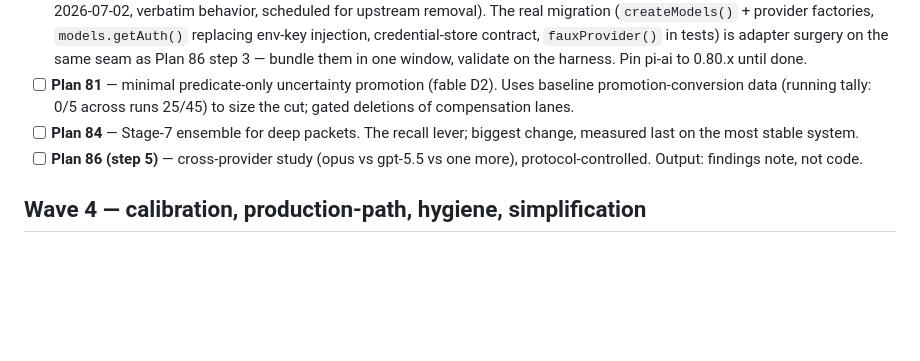
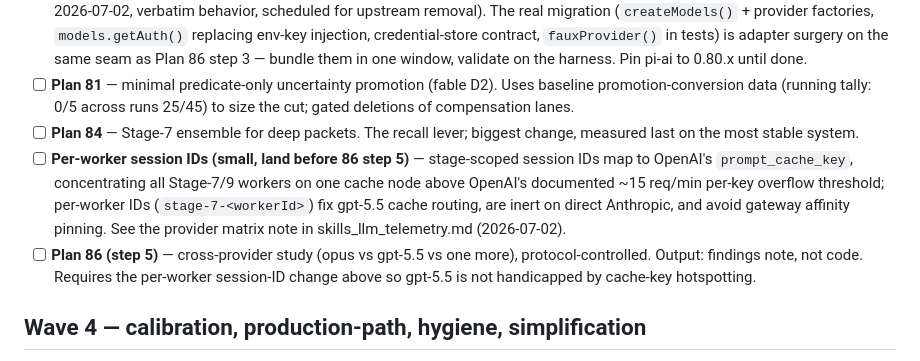
Before and after one commit to 0xPolygon/codegenie, a Markdown page: specs/plans/PUNCHLIST.md, the part around the change. Drawn GitHub-style; blank space fills up the shorter version.

Commit message:
docs: session-ID/cache-affinity semantics per provider; punchlist per-worker session IDs before gpt-5.5 study
Co-Authored-By: Claude Fable 5 <noreply@anthropic.com>

```diff
--- a/specs/plans/PUNCHLIST.md
+++ b/specs/plans/PUNCHLIST.md
@@ -31,7 +31,8 @@ File-conflict note: 80, 85, 82 all touch `verifier.ts`/`lens-runner.ts` — land
 - [ ] **pi-ai Models-API migration (needs plan)** — 0.80.3 moved the legacy global API to a temporary `/compat` entrypoint (adopted 2026-07-02, verbatim behavior, scheduled for upstream removal). The real migration (`createModels()` + provider factories, `models.getAuth()` replacing env-key injection, credential-store contract, `fauxProvider()` in tests) is adapter surgery on the same seam as Plan 86 step 3 — bundle them in one window, validate on the harness. Pin pi-ai to 0.80.x until done.
 - [ ] **Plan 81** — minimal predicate-only uncertainty promotion (fable D2). Uses baseline promotion-conversion data (running tally: 0/5 across runs 25/45) to size the cut; gated deletions of compensation lanes.
 - [ ] **Plan 84** — Stage-7 ensemble for deep packets. The recall lever; biggest change, measured last on the most stable system.
-- [ ] **Plan 86 (step 5)** — cross-provider study (opus vs gpt-5.5 vs one more), protocol-controlled. Output: findings note, not code.
+- [ ] **Per-worker session IDs (small, land before 86 step 5)** — stage-scoped session IDs map to OpenAI's `prompt_cache_key`, concentrating all Stage-7/9 workers on one cache node above OpenAI's documented ~15 req/min per-key overflow threshold; per-worker IDs (`stage-7-<workerId>`) fix gpt-5.5 cache routing, are inert on direct Anthropic, and avoid gateway affinity pinning. See the provider matrix note in skills_llm_telemetry.md (2026-07-02).
+- [ ] **Plan 86 (step 5)** — cross-provider study (opus vs gpt-5.5 vs one more), protocol-controlled. Output: findings note, not code. Requires the per-worker session-ID change above so gpt-5.5 is not handicapped by cache-key hotspotting.
 
 ## Wave 4 — calibration, production-path, hygiene, simplification
 
```
Also changed, not shown: 1 other file.
